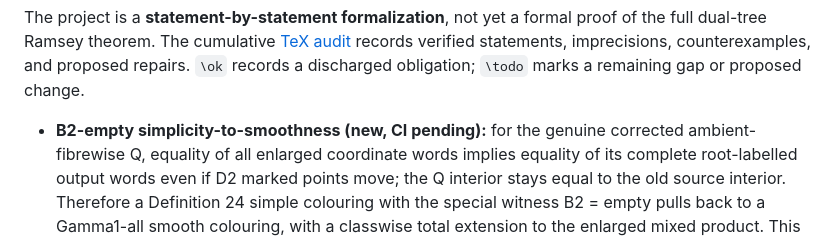
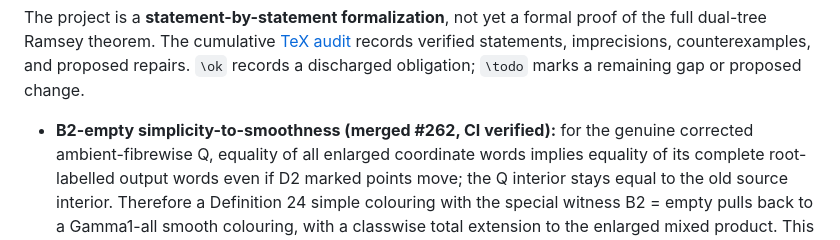
Before and after one commit to janhubicka/lean-dualtree, a Markdown page: README.md, the part around the change. Rendered like a GitHub page.

Commit message:
Mark merged simple pullback validated in README

```diff
--- a/README.md
+++ b/README.md
@@ -17,7 +17,7 @@ counterexamples, and proposed repairs. `\ok` records a discharged
 obligation; `\todo` marks a remaining gap or proposed change.
 
 
-- **B2-empty simplicity-to-smoothness (new, CI pending):** for the genuine
+- **B2-empty simplicity-to-smoothness (merged #262, CI verified):** for the genuine
   corrected ambient-fibrewise Q, equality of all enlarged coordinate words
   implies equality of its complete root-labelled output words even if D2 marked points
   move; the Q interior stays equal to the old source interior. Therefore a
```
